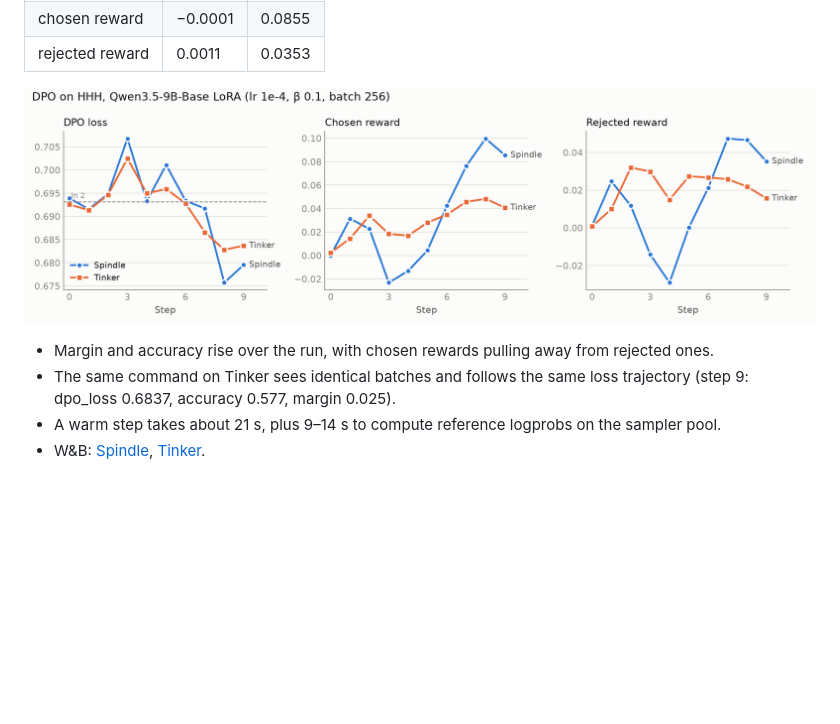
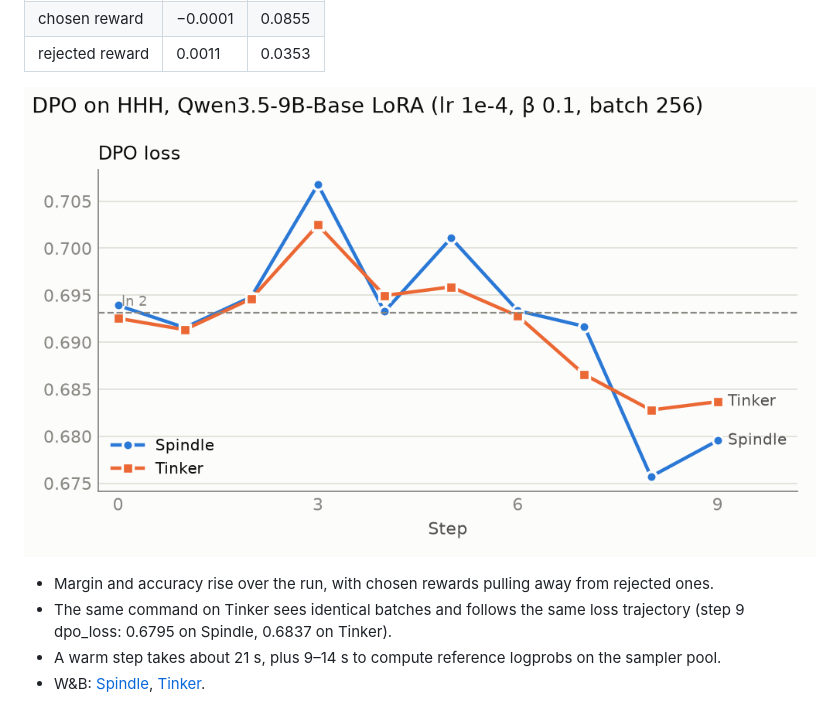
Before and after one commit to modal-projects/spindle, a Markdown page: docs/lora_validation.md, the part around one of its changes. GitHub-like rendering; pictures changed too: docs/assets/lora-validation/qwen3-5-9b-dpo-hhh.png; blank space fills up the shorter version.

Commit message:
Plot only DPO loss in the validation chart
Co-Authored-By: Claude Opus 5.5 <noreply@anthropic.com>

```diff
--- a/docs/lora_validation.md
+++ b/docs/lora_validation.md
@@ -127,7 +127,7 @@ python -m tinker_cookbook.recipes.preference.dpo.train \
 - Margin and accuracy rise over the run, with chosen rewards pulling away from
   rejected ones.
 - The same command on Tinker sees identical batches and follows the same loss
-  trajectory (step 9: dpo_loss 0.6837, accuracy 0.577, margin 0.025).
+  trajectory (step 9 dpo_loss: 0.6795 on Spindle, 0.6837 on Tinker).
 - A warm step takes about 21 s, plus 9–14 s to compute reference logprobs on
   the sampler pool.
 - W&B: [Spindle](https://wandb.ai/modal-labs/spindle-dpo-validation/runs/0z0obns5),
```
Also changed, not shown: other parts of docs/lora_validation.md (+1 -1 lines).
